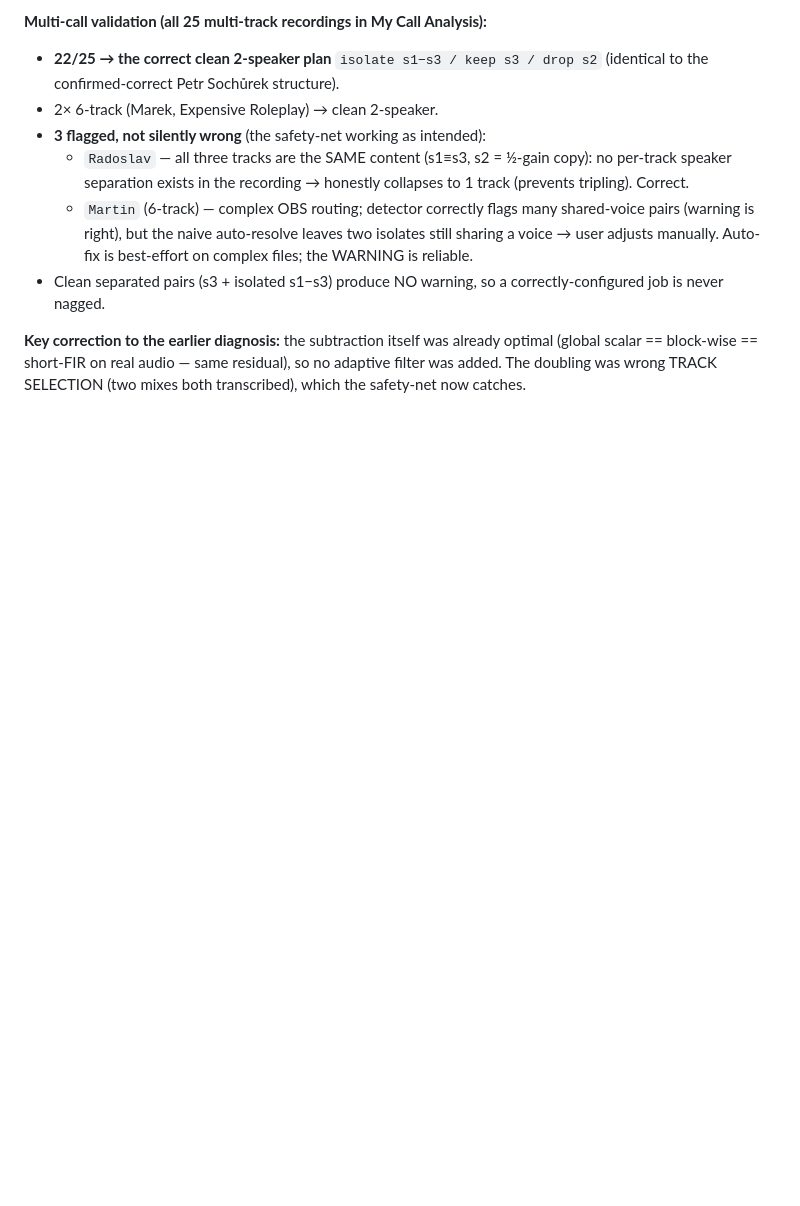
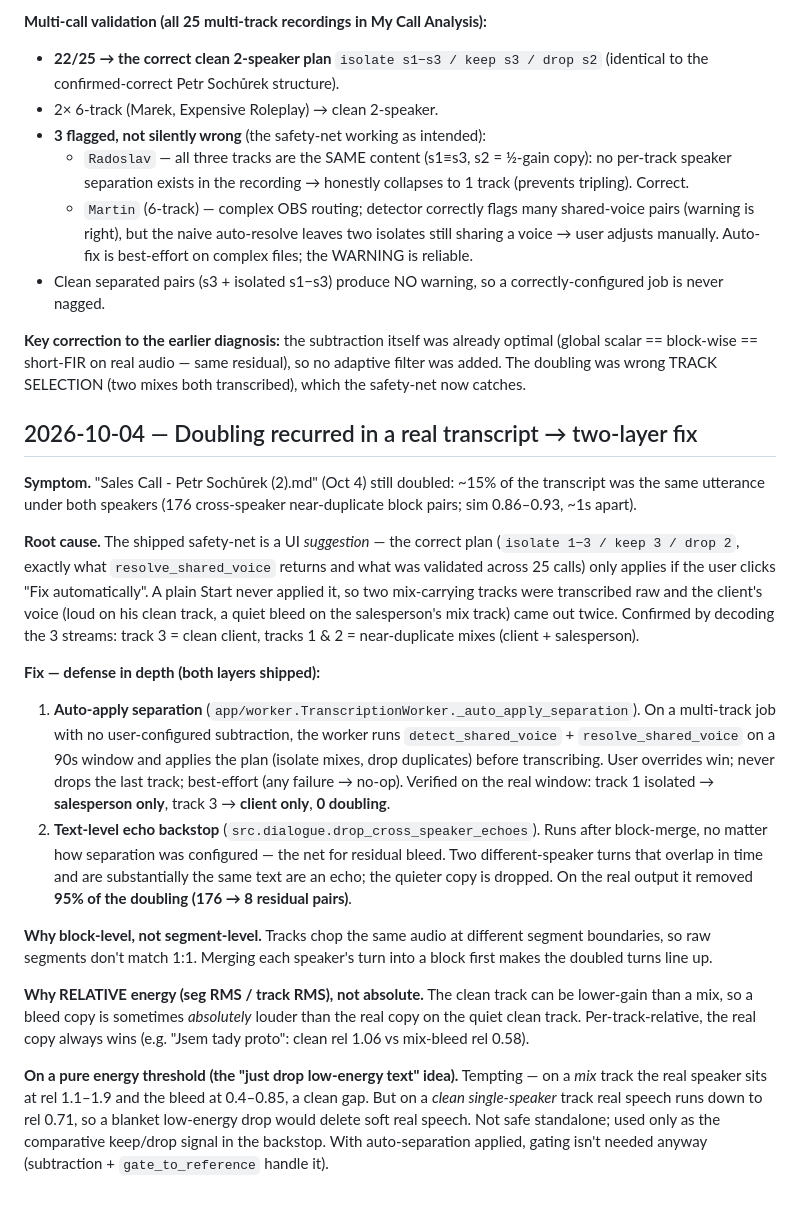
Before and after one commit to stageerdman/local-transcriber, a Markdown page: updates/2026-09-23 mic-bleed-removal - OPEN/wiki.md, the part around the change. Drawn GitHub-style; blank space fills up the shorter version.

Commit message:
mic-bleed update: record 2026-10-04 doubling diagnosis + two-layer fix
Co-Authored-By: Claude Opus 4.8 (1M context) <noreply@anthropic.com>

```diff
--- a/updates/2026-09-23 mic-bleed-removal - OPEN/wiki.md
+++ b/updates/2026-09-23 mic-bleed-removal - OPEN/wiki.md
@@ -434,3 +434,47 @@ plus fix the gating quality. Did NOT re-enable auto-classification.
 optimal (global scalar == block-wise == short-FIR on real audio — same residual),
 so no adaptive filter was added. The doubling was wrong TRACK SELECTION (two
 mixes both transcribed), which the safety-net now catches.
+
+## 2026-10-04 — Doubling recurred in a real transcript → two-layer fix
+
+**Symptom.** "Sales Call - Petr Sochůrek (2).md" (Oct 4) still doubled: ~15% of
+the transcript was the same utterance under both speakers (176 cross-speaker
+near-duplicate block pairs; sim 0.86–0.93, ~1s apart).
+
+**Root cause.** The shipped safety-net is a UI *suggestion* — the correct plan
+(`isolate 1−3 / keep 3 / drop 2`, exactly what `resolve_shared_voice` returns and
+what was validated across 25 calls) only applies if the user clicks "Fix
+automatically". A plain Start never applied it, so two mix-carrying tracks were
+transcribed raw and the client's voice (loud on his clean track, a quiet bleed on
+the salesperson's mix track) came out twice. Confirmed by decoding the 3 streams:
+track 3 = clean client, tracks 1 & 2 = near-duplicate mixes (client + salesperson).
+
+**Fix — defense in depth (both layers shipped):**
+1. **Auto-apply separation** (`app/worker.TranscriptionWorker._auto_apply_separation`).
+   On a multi-track job with no user-configured subtraction, the worker runs
+   `detect_shared_voice` + `resolve_shared_voice` on a 90s window and applies the
+   plan (isolate mixes, drop duplicates) before transcribing. User overrides win;
+   never drops the last track; best-effort (any failure → no-op). Verified on the
+   real window: track 1 isolated → **salesperson only**, track 3 → **client only**,
+   **0 doubling**.
+2. **Text-level echo backstop** (`src.dialogue.drop_cross_speaker_echoes`). Runs
+   after block-merge, no matter how separation was configured — the net for
+   residual bleed. Two different-speaker turns that overlap in time and are
+   substantially the same text are an echo; the quieter copy is dropped. On the
+   real output it removed **95% of the doubling (176 → 8 residual pairs)**.
+
+**Why block-level, not segment-level.** Tracks chop the same audio at different
+segment boundaries, so raw segments don't match 1:1. Merging each speaker's turn
+into a block first makes the doubled turns line up.
+
+**Why RELATIVE energy (seg RMS / track RMS), not absolute.** The clean track can
+be lower-gain than a mix, so a bleed copy is sometimes *absolutely* louder than
+the real copy on the quiet clean track. Per-track-relative, the real copy always
+wins (e.g. "Jsem tady proto": clean rel 1.06 vs mix-bleed rel 0.58).
+
+**On a pure energy threshold (the "just drop low-energy text" idea).** Tempting —
+on a *mix* track the real speaker sits at rel 1.1–1.9 and the bleed at 0.4–0.85, a
+clean gap. But on a *clean single-speaker* track real speech runs down to rel 0.71,
+so a blanket low-energy drop would delete soft real speech. Not safe standalone;
+used only as the comparative keep/drop signal in the backstop. With auto-separation
+applied, gating isn't needed anyway (subtraction + `gate_to_reference` handle it).
```
Also changed, not shown: updates/2026-09-23 mic-bleed-removal - OPEN/update v1.md (+14 -0 lines).
